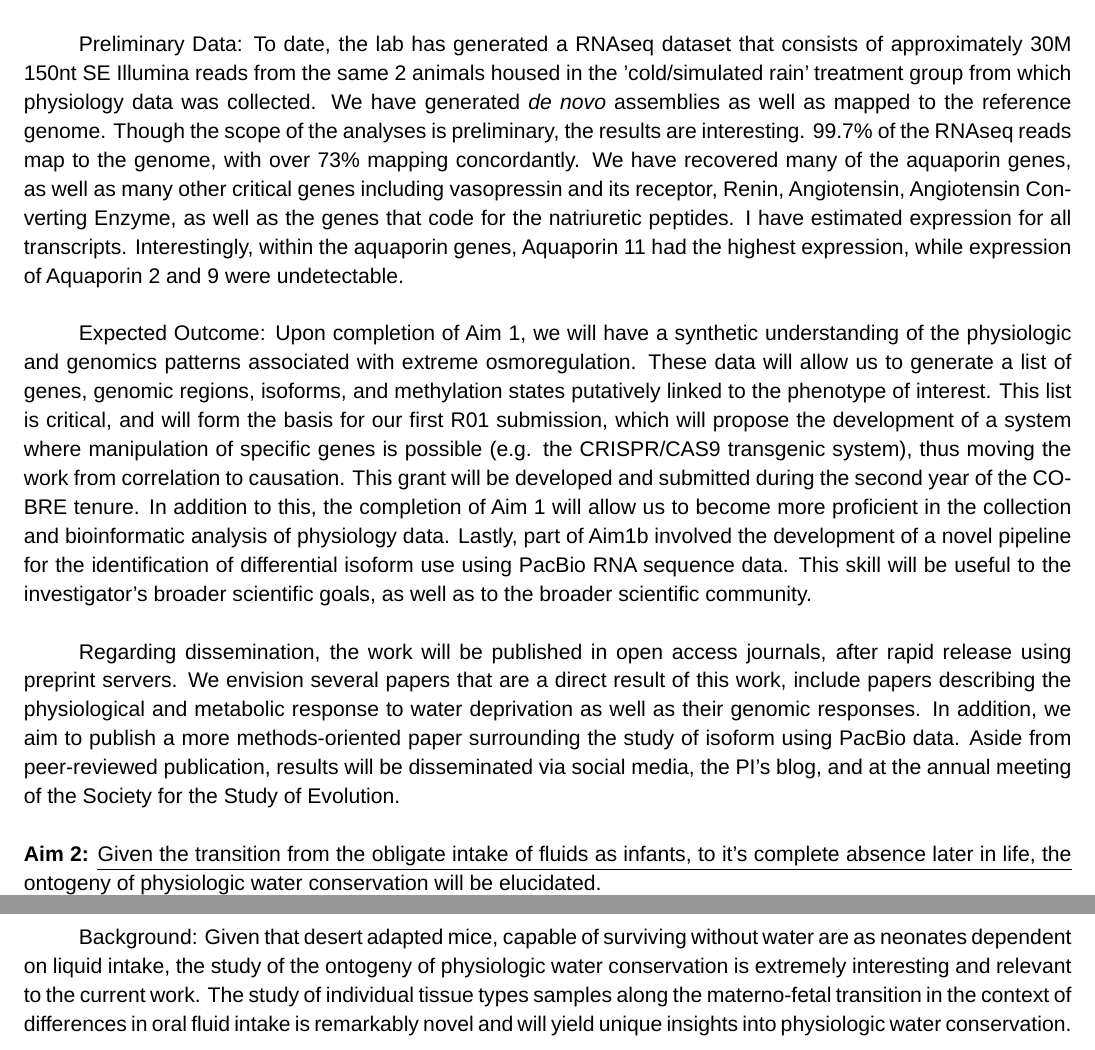
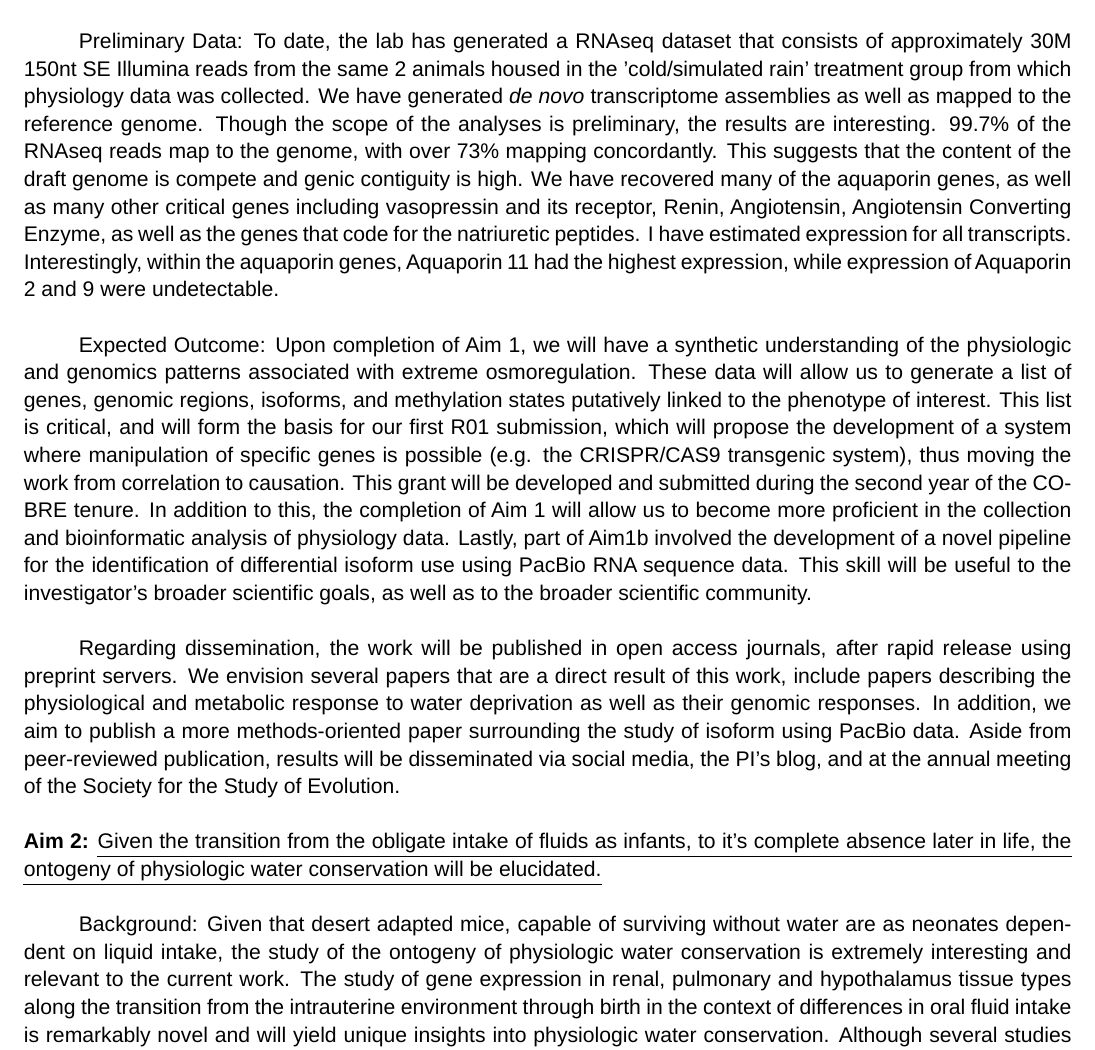
Before and after one commit to macmanes/P20-COBRE, a LaTeX document (MacManes.Res_Strategy.tex): two parts of pages 8 and 9 of 14 before the commit and part of page 8 of 15 after it, the two joined at a grey line, cut so that both start at the same text. Compiled offline with LuaLaTeX; a missing font is replaced by an installed copy or a similar font.

Commit message:
Monday 0951

```diff
--- a/MacManes.Res_Strategy.tex
+++ b/MacManes.Res_Strategy.tex
@@ -183,38 +183,21 @@ Lastly, aside from differences in expression of isoform use, patterns of methyla
 %\end{wrapfigure}
 
 
-Preliminary Data: To date, the lab has generated a RNAseq dataset that consists of approximately 30M 150nt SE Illumina reads from the same 2 animals housed in the 'cold/simulated rain' treatment group from which physiology data was collected. We have generated \textit{de novo} assemblies as well as mapped to the reference genome. Though the scope of the analyses is preliminary, the results are interesting. 99.7\% of the RNAseq reads map to the genome, with over 73\% mapping concordantly. We have recovered many of the aquaporin genes, as well as many other critical genes including vasopressin and its receptor, Renin, Angiotensin, Angiotensin Converting Enzyme, as well as the genes that code for the natriuretic peptides. I have estimated expression for all transcripts.  Interestingly, within the aquaporin genes, Aquaporin 11 had the highest expression, while expression of Aquaporin 2 and 9 were undetectable. \\
+Preliminary Data: To date, the lab has generated a RNAseq dataset that consists of approximately 30M 150nt SE Illumina reads from the same 2 animals housed in the 'cold/simulated rain' treatment group from which physiology data was collected. We have generated \textit{de novo} transcriptome assemblies as well as mapped to the reference genome. Though the scope of the analyses is preliminary, the results are interesting. 99.7\% of the RNAseq reads map to the genome, with over 73\% mapping concordantly. This suggests that the content of the draft genome is compete and genic contiguity is high. We have recovered many of the aquaporin genes, as well as many other critical genes including vasopressin and its receptor, Renin, Angiotensin, Angiotensin Converting Enzyme, as well as the genes that code for the natriuretic peptides. I have estimated expression for all transcripts.  Interestingly, within the aquaporin genes, Aquaporin 11 had the highest expression, while expression of Aquaporin 2 and 9 were undetectable. \\
 
 Expected Outcome: Upon completion of Aim 1, we will have a synthetic understanding of the physiologic and genomics patterns associated with extreme osmoregulation. These data will allow us to generate a list of genes, genomic regions, isoforms, and methylation states putatively linked to the phenotype of interest. This list is critical, and will form the basis for our first R01 submission, which will propose the development of a system where manipulation of specific genes is possible (e.g. the CRISPR/CAS9 transgenic system), thus moving the work from correlation to causation. This grant will be developed and submitted during the second year of the COBRE tenure. In addition to this, the completion of Aim 1 will allow us to become more proficient in the collection and bioinformatic analysis of physiology data. Lastly, part of Aim1b involved the development of a novel pipeline for the identification of differential isoform use using PacBio RNA sequence data. This skill will be useful to the investigator's broader scientific goals, as well as to the broader scientific community.    \\
 
 Regarding dissemination, the work will be published in open access journals, after rapid release using preprint servers. We envision several papers that are a direct result of this work, include papers describing the physiological and metabolic response to water deprivation as well as their genomic responses. In addition, we aim to publish a more methods-oriented paper surrounding the study of isoform using PacBio data. Aside from peer-reviewed publication, results will be disseminated via social media, the PI's blog, and at the annual meeting of the Society for the Study of Evolution. \\
-
-%\begin{itemize}
-%\item Describe typical renal gene expression profile
-%\item link to electrolytes
-%\item what I'm going to measure and how
-%\item BiSeq, RNAseq, PacBio transcriptome to get at isoforms
-%\item expected outcome
-%\end{itemize}
-%
-%
-%
-%\noindent \textbf{Aim 1c:} Correlate physiology (=phenotype) with genomic patterns. \\
-%
-%\begin{itemize}
-%\item Diff gene expression
-%\item coexpression networks
-%\item Patterns of isoform use
-%\item diff methylation
-%\end{itemize}
-
 
 
 
 
 \noindent \textbf{Aim 2:} \ul{Given the transition from the obligate intake of fluids as infants, to it’s complete absence later in life, the ontogeny of physiologic water conservation will be elucidated.} \\
 
-Background: Given that desert adapted mice, capable of surviving without water are as neonates dependent on liquid intake, {the study of the ontogeny of physiologic water conservation is extremely interesting and relevant to the current work.} The study of individual tissue types samples along the materno-fetal transition in the context of differences in oral fluid intake is remarkably novel and will yield unique insights into physiologic water conservation. \\
+Background: Given that desert adapted mice, capable of surviving without water are as neonates dependent on liquid intake, {the study of the ontogeny of physiologic water conservation is extremely interesting and relevant to the current work.} The study of gene expression in renal, pulmonary and hypothalamus tissue types along the transition from the intrauterine environment through birth in the context of differences in oral fluid intake is remarkably novel and will yield unique insights into physiologic water conservation. Although several studies have assayed renal gene expression in neonates, these studies have typically been limited to a small number of genes in a specific context (e.g. hypertension \citep{Sampson:2012hb,Shanmugam:1996ed}). \\
+
+In addition to the transition from lactation-dependence through weaning, an even more fundamental transition happens at birth, which is accompanied by substantial changes in renal physiology. In utero, the large volumes of dilute urine are typically produced \citep{Wintour:1997ts} while post-birth relatively small volumes of concentrated urine are typical. While this trend appears to be canonical in well-characterized mammal models, whether the fetuses of water-stressed desert-adapted mice follow this trend is unknown, and may be extremely revealing in the context of dehydration resistance. The proposed work aims to use a genome wide approach to characterize these transitions in desert-adapted rodents. This work will provide novel insights into fundamental biological processes, bearing hard upon dehydration resistance, a phenotype which could, if translated to biomedical intervention, save millions of lives annually.  \\
+
 
 Research Plan: This phenomenon will be explored using fetal and neonatal mice whose mothers are exposed to treatments and an abbreviated set of methods listed in Aim 1. Many of the physiological measurements  (e.g. blood and urine analyses) will be impossible to collect in very young animals secondary to sample volume requirements, though a full battery of genomic tests will be possible. To evaluate the ontogeny, five fetal and neonatal mice will be culled per treatment at four different time-points (immediately prior to birth, 2 hours after birth, mid-lactation (approximately 10 days after birth), 1 day after weaning). These time-points have been chosen as together they will allow us to assay the breadth of developmental stages.  We hypothesize that patterns of gene expression, methylation, and isoform use will resemble those common in conditions where water is available \textit{ad lib}, though the novelty of this aspect of the study limits firm predictions. \\
 
```
Also changed, not shown: .texpadtmp/MacManes.Res_Strategy.bbl, MacManes.Res_Strategy.pdf, MacManes.Res_Strategy.tex (8 more changed lines), 4 other files.
